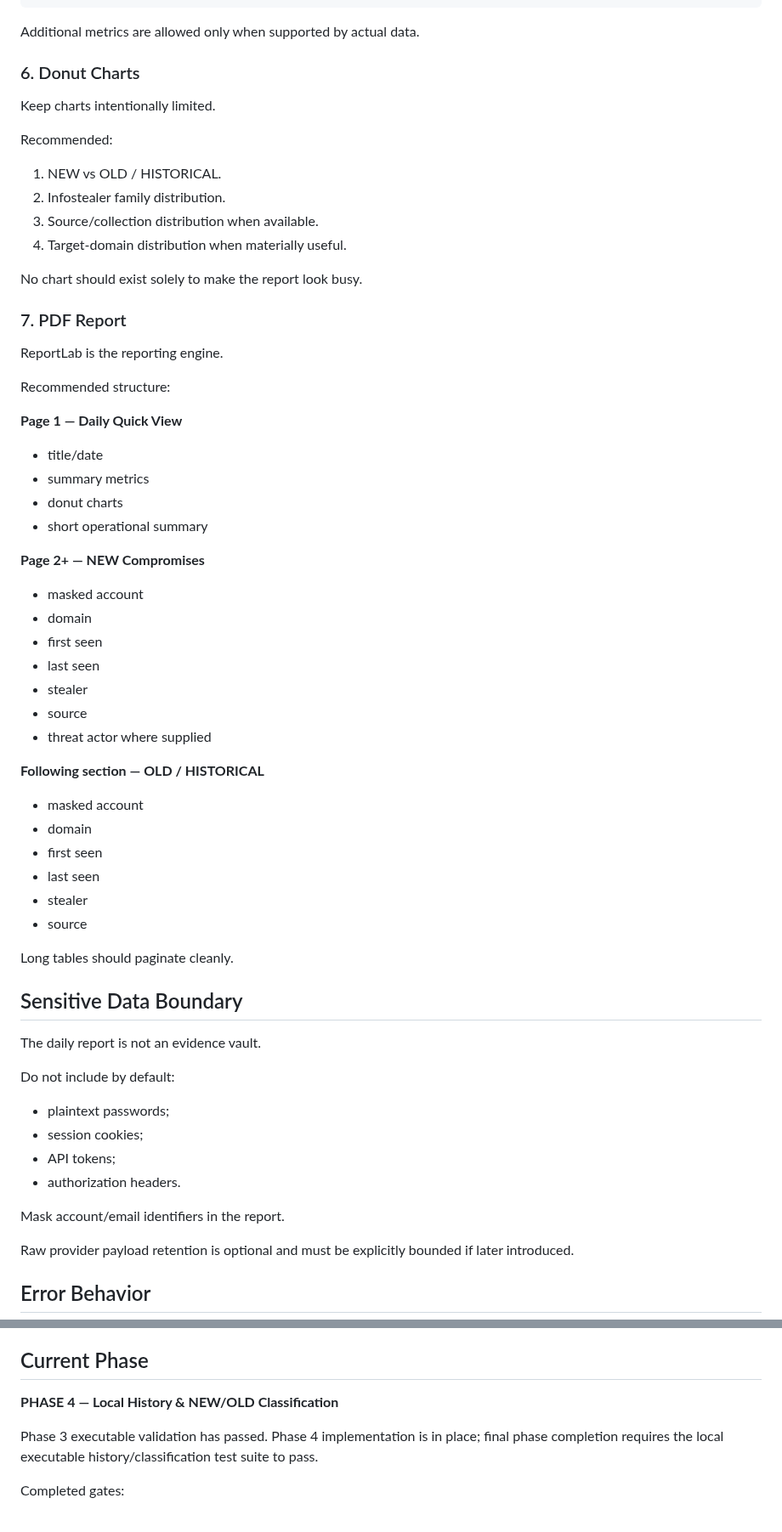
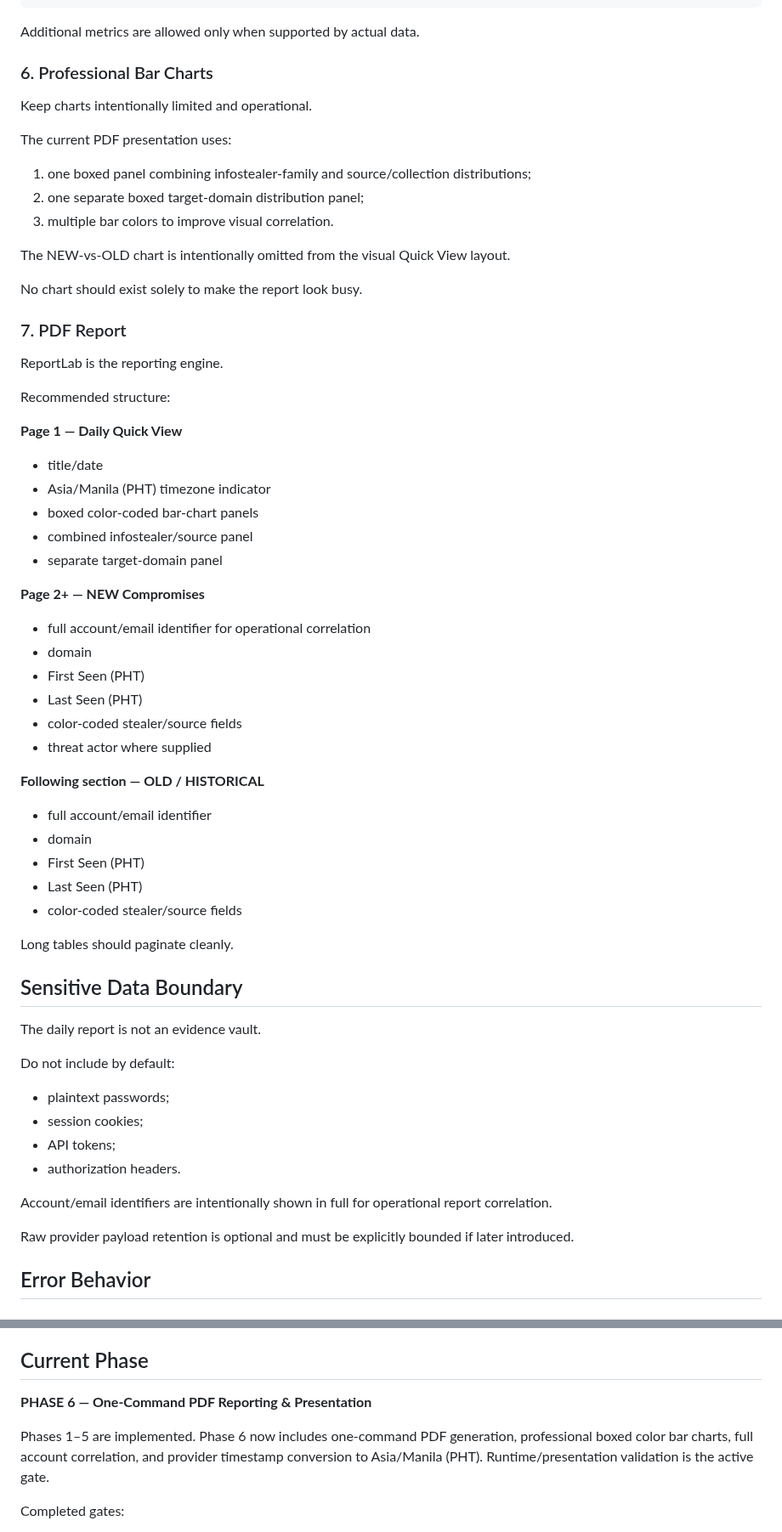
Before and after one commit to andieDrio/apm-GIBParser, a Markdown page: Architecture.md, 2 parts joined by grey strips. Shown at 85% size. GitHub-like rendering.

Commit message:
Align architecture with professional boxed PDF presentation

```diff
--- a/Architecture.md
+++ b/Architecture.md
@@ -158,15 +158,16 @@ Infostealer Records
 
 Additional metrics are allowed only when supported by actual data.
 
-### 6. Donut Charts
+### 6. Professional Bar Charts
 
-Keep charts intentionally limited.
+Keep charts intentionally limited and operational.
 
-Recommended:
-1. NEW vs OLD / HISTORICAL.
-2. Infostealer family distribution.
-3. Source/collection distribution when available.
-4. Target-domain distribution when materially useful.
+The current PDF presentation uses:
+1. one boxed panel combining infostealer-family and source/collection distributions;
+2. one separate boxed target-domain distribution panel;
+3. multiple bar colors to improve visual correlation.
+
+The NEW-vs-OLD chart is intentionally omitted from the visual Quick View layout.
 
 No chart should exist solely to make the report look busy.
 
@@ -178,26 +179,25 @@ Recommended structure:
 
 **Page 1 — Daily Quick View**
 - title/date
-- summary metrics
-- donut charts
-- short operational summary
+- Asia/Manila (PHT) timezone indicator
+- boxed color-coded bar-chart panels
+- combined infostealer/source panel
+- separate target-domain panel
 
 **Page 2+ — NEW Compromises**
-- masked account
+- full account/email identifier for operational correlation
 - domain
-- first seen
-- last seen
-- stealer
-- source
+- First Seen (PHT)
+- Last Seen (PHT)
+- color-coded stealer/source fields
 - threat actor where supplied
 
 **Following section — OLD / HISTORICAL**
-- masked account
+- full account/email identifier
 - domain
-- first seen
-- last seen
-- stealer
-- source
+- First Seen (PHT)
+- Last Seen (PHT)
+- color-coded stealer/source fields
 
 Long tables should paginate cleanly.
 
@@ -211,7 +211,7 @@ Do not include by default:
 - API tokens;
 - authorization headers.
 
-Mask account/email identifiers in the report.
+Account/email identifiers are intentionally shown in full for operational report correlation.
 
 Raw provider payload retention is optional and must be explicitly bounded if later introduced.
 
@@ -229,9 +229,9 @@ Partial output must not be presented as a successful daily report.
 
 ## Current Phase
 
-**PHASE 4 — Local History & NEW/OLD Classification**
+**PHASE 6 — One-Command PDF Reporting & Presentation**
 
-Phase 3 executable validation has passed. Phase 4 implementation is in place; final phase completion requires the local executable history/classification test suite to pass.
+Phases 1–5 are implemented. Phase 6 now includes one-command PDF generation, professional boxed color bar charts, full account correlation, and provider timestamp conversion to Asia/Manila (PHT). Runtime/presentation validation is the active gate.
 
 Completed gates:
 - Phase 1 — focused daily-monitoring architecture.
```
Also changed, not shown: other parts of Architecture.md (+1 -1 lines).
